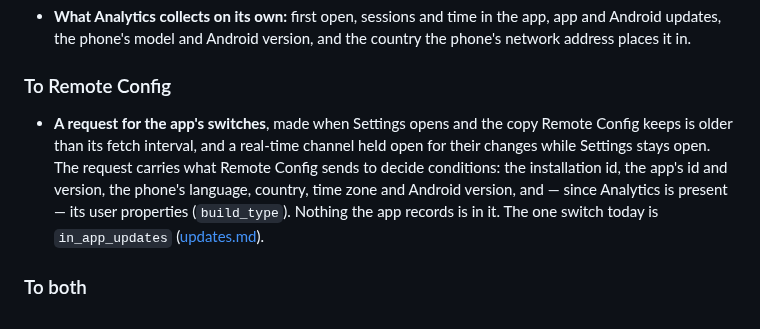
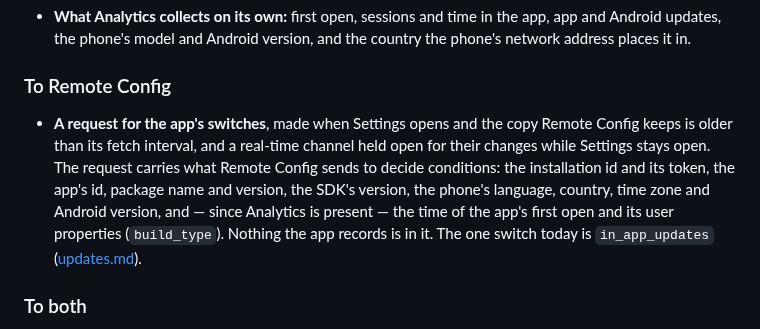
Before and after one commit to kartollikaa/cats-radar, a Markdown page: docs/features/analytics.md, the part around the change. Rendered like a GitHub page.

Commit message:
docs: the first-open time and SDK fields a Remote Config fetch carries
Co-Authored-By: Claude Opus 5.5 <noreply@anthropic.com>

```diff
--- a/docs/features/analytics.md
+++ b/docs/features/analytics.md
@@ -61,12 +61,13 @@ Firebase Remote Config.
 
 ### To Remote Config
 
-- **A request for the app's switches**, made when Settings opens and the copy Remote Config keeps is
-  older than its fetch interval, and a real-time channel held open for their changes while Settings
-  stays open. The request carries what Remote Config sends to decide
-  conditions: the installation id, the app's id and version, the phone's language, country, time zone
-  and Android version, and — since Analytics is present — its user properties (`build_type`). Nothing
-  the app records is in it. The one switch today is `in_app_updates` ([updates.md](./updates.md)).
+- **A request for the app's switches**, made when Settings opens and the copy Remote Config keeps is older
+  than its fetch interval, and a real-time channel held open for their changes while Settings stays open.
+  The request carries what Remote Config sends to decide conditions: the installation id and its token, the
+  app's id, package name and version, the SDK's version, the phone's language, country, time zone and
+  Android version, and — since Analytics is present — the time of the app's first open and its user
+  properties (`build_type`). Nothing the app records is in it. The one switch today is `in_app_updates`
+  ([updates.md](./updates.md)).
 
 ### To both
 
```
